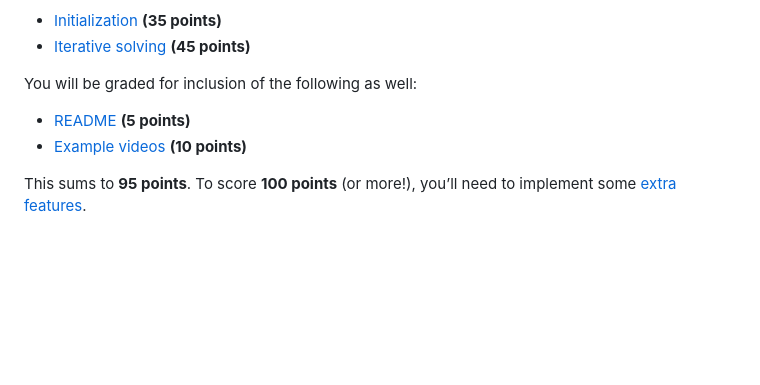
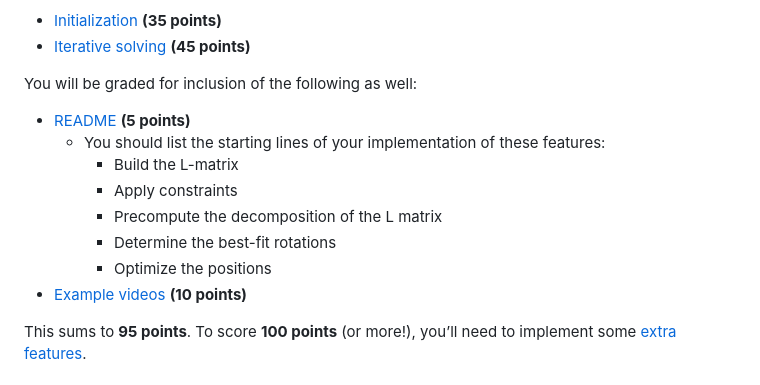
Before and after one commit to brown-cs-224/ARAP-Stencil, a Markdown page: README.md, the part around the change. Rendered like a GitHub page; blank space fills up the shorter version.

Commit message:
updated readme with implementation location instructions

```diff
--- a/README.md
+++ b/README.md
@@ -25,6 +25,12 @@ Your must implement exactly one feature: the algorithm described in the ARAP pap
 You will be graded for inclusion of the following as well:
 
 - [README](#readme) **(5 points)**
+  - You should list the starting lines of your implementation of these features:
+    - Build the L-matrix
+    - Apply constraints
+    - Precompute the decomposition of the L matrix
+    - Determine the best-fit rotations
+    - Optimize the positions
 - [Example videos](#example-videos) **(10 points)**
 
 This sums to **95 points**. To score **100 points** (or more!), you’ll need to implement some [extra features](#extra-features).
```
